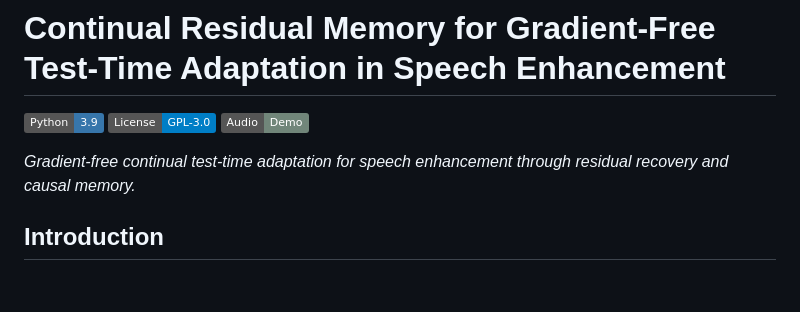
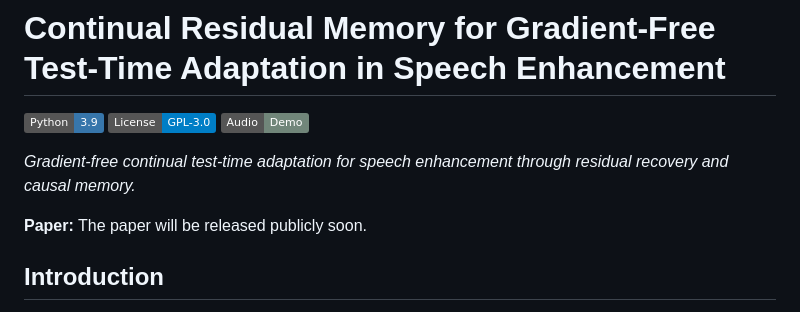
Before and after one commit to Ada312/continual-residual-memory, a Markdown page: README.md, the part around the change. Drawn GitHub-style; badges without logos; blank space fills up the shorter version.

```diff
--- a/README.md
+++ b/README.md
@@ -5,6 +5,8 @@
 [![Audio Demo](https://img.shields.io/badge/Audio-Demo-71867a.svg)](https://ada312.github.io/continual-residual-memory-demo/)
 
 *Gradient-free continual test-time adaptation for speech enhancement through residual recovery and causal memory.*
+
+**Paper:** The paper will be released publicly soon.
 
 ## Introduction
 
```
